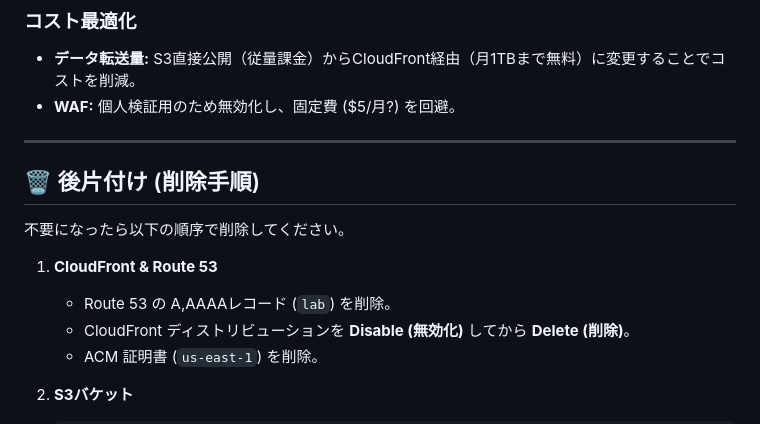
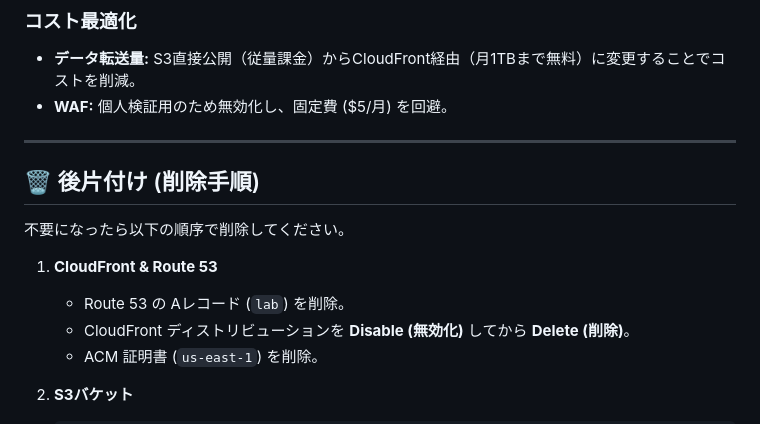
Before and after one commit to yottahoshi/aws-s3-oidc-demo, a Markdown page: README.md, the part around one of its changes. Rendered like a GitHub page.

Commit message:
docs: update readme

```diff
--- a/README.md
+++ b/README.md
@@ -76,7 +76,7 @@ graph LR
 
 ### コスト最適化
 *   **データ転送量:** S3直接公開（従量課金）からCloudFront経由（月1TBまで無料）に変更することでコストを削減。
-*   **WAF:** 個人検証用のため無効化し、固定費 ($5/月?) を回避。
+*   **WAF:** 個人検証用のため無効化し、固定費 ($5/月) を回避。
 
 ---
 
@@ -85,7 +85,7 @@ graph LR
 不要になったら以下の順序で削除してください。
 
 1. **CloudFront & Route 53**
-   * Route 53 の A,AAAAレコード (`lab`) を削除。
+   * Route 53 の Aレコード (`lab`) を削除。
    * CloudFront ディストリビューションを **Disable (無効化)** してから **Delete (削除)**。
    * ACM 証明書 (`us-east-1`) を削除。
 
```
Also changed, not shown: other parts of README.md (+2 -2 lines).
